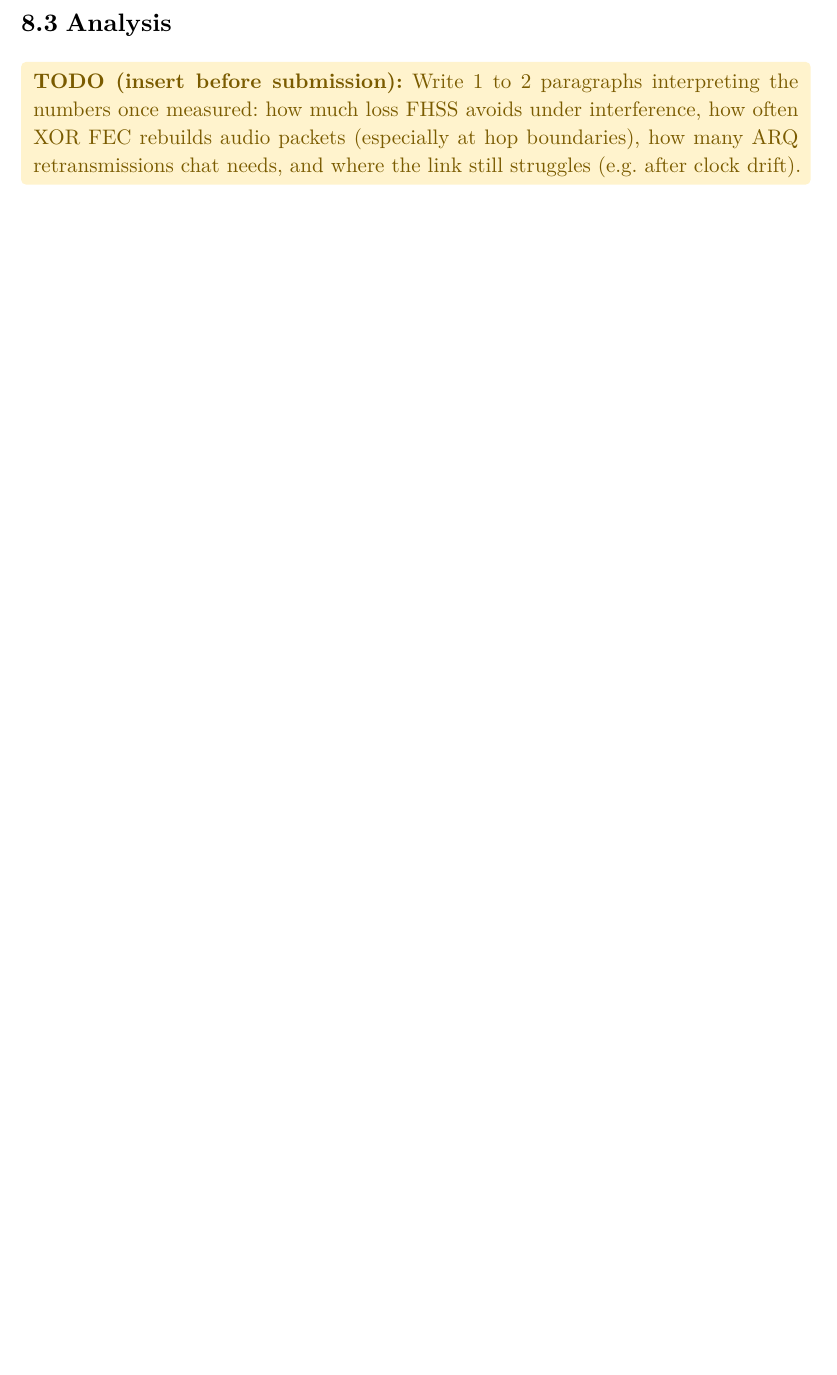
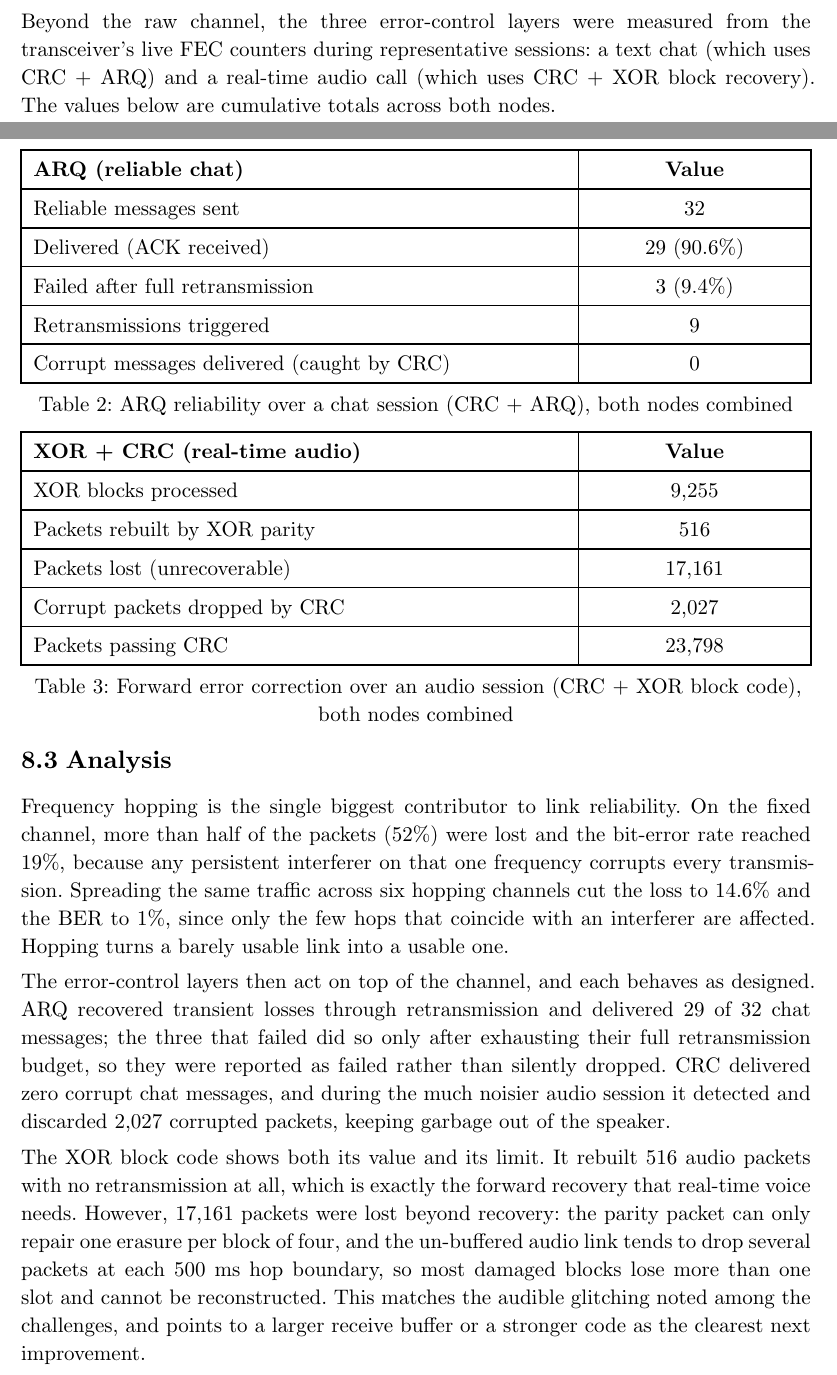
Before and after one commit to MarcEGed/Mini-Project, a Typst document (Report.typ): part of page 16 of 17 before the commit and two parts of pages 15 and 16 of 18 after it, the two joined at a grey line, cut at the place of the change, the shorter picture padded with empty space. The pictures show the PDF file Report.pdf that the author committed with the source.

Commit message:
docs: add FEC (ARQ/XOR/CRC) results and analysis to section 8
Add two measured tables in 8.2 (ARQ reliability from a chat session; XOR + CRC
forward recovery from an audio session, both nodes combined) and write the 8.3
analysis interpreting the FHSS and FEC results.

Co-Authored-By: Claude Opus 4.8 <noreply@anthropic.com>

```diff
--- a/Report.typ
+++ b/Report.typ
@@ -449,3 +449,7 @@ To isolate the effect of frequency hopping, the RF/BER test was run twice on the
   kind: table,
 ) <fig-results>
 
+Beyond the raw channel, the three error-control layers were measured from the transceiver's live FEC counters during representative sessions: a text chat (which uses CRC + ARQ) and a real-time audio call (which uses CRC + XOR block recovery). The values below are cumulative totals across both nodes.
+
+#figure(
+  table(
@@ -451,0 +459,12 @@ To isolate the effect of frequency hopping, the RF/BER test was run twice on the
+    [*ARQ (reliable chat)*], [*Value*],
+    [Reliable messages sent], [32],
+    [Delivered (ACK received)], [29 (90.6%)],
+    [Failed after full retransmission], [3 (9.4%)],
+    [Retransmissions triggered], [9],
+    [Corrupt messages delivered (caught by CRC)], [0],
+  ),
+  caption: [ARQ reliability over a chat session (CRC + ARQ), both nodes combined],
+  kind: table,
+) <tbl-arq>
+
+#figure(
@@ -452,9 +476,20 @@ To isolate the effect of frequency hopping, the RF/BER test was run twice on the
+    [XOR blocks processed], [9,255],
+    [Packets rebuilt by XOR parity], [516],
+    [Packets lost (unrecoverable)], [17,161],
+    [Corrupt packets dropped by CRC], [2,027],
+    [Packets passing CRC], [23,798],
+  ),
+  caption: [Forward error correction over an audio session (CRC + XOR block code), both nodes combined],
+  kind: table,
+) <tbl-xor>
+
 == Analysis
 
-#todo[Write 1 to 2 paragraphs interpreting the numbers once measured: how much
-loss FHSS avoids under interference, how often XOR FEC rebuilds audio packets
-(especially at hop boundaries), how many ARQ retransmissions chat needs, and where
-the link still struggles (e.g. after clock drift).]
+Frequency hopping is the single biggest contributor to link reliability. On the fixed channel, more than half of the packets (52%) were lost and the bit-error rate reached 19%, because any persistent interferer on that one frequency corrupts every transmission. Spreading the same traffic across six hopping channels cut the loss to 14.6% and the BER to 1%, since only the few hops that coincide with an interferer are affected. Hopping turns a barely usable link into a usable one.
+
+The error-control layers then act on top of the channel, and each behaves as designed. ARQ recovered transient losses through retransmission and delivered 29 of 32 chat messages; the three that failed did so only after exhausting their full retransmission budget, so they were reported as failed rather than silently dropped. CRC delivered zero corrupt chat messages, and during the much noisier audio session it detected and discarded 2,027 corrupted packets, keeping garbage out of the speaker.
+
+The XOR block code shows both its value and its limit. It rebuilt 516 audio packets with no retransmission at all, which is exactly the forward recovery that real-time voice needs. However, 17,161 packets were lost beyond recovery: the parity packet can only repair one erasure per block of four, and the un-buffered audio link tends to drop several packets at each 500 ms hop boundary, so most damaged blocks lose more than one slot and cannot be reconstructed. This matches the audible glitching noted among the challenges, and points to a larger receive buffer or a stronger code as the clearest next improvement.
 
 // ===========================================================================
 // CHAPTER 9: CHALLENGES
```
Also changed, not shown: Report.pdf, Report.typ (8 more changed lines).
